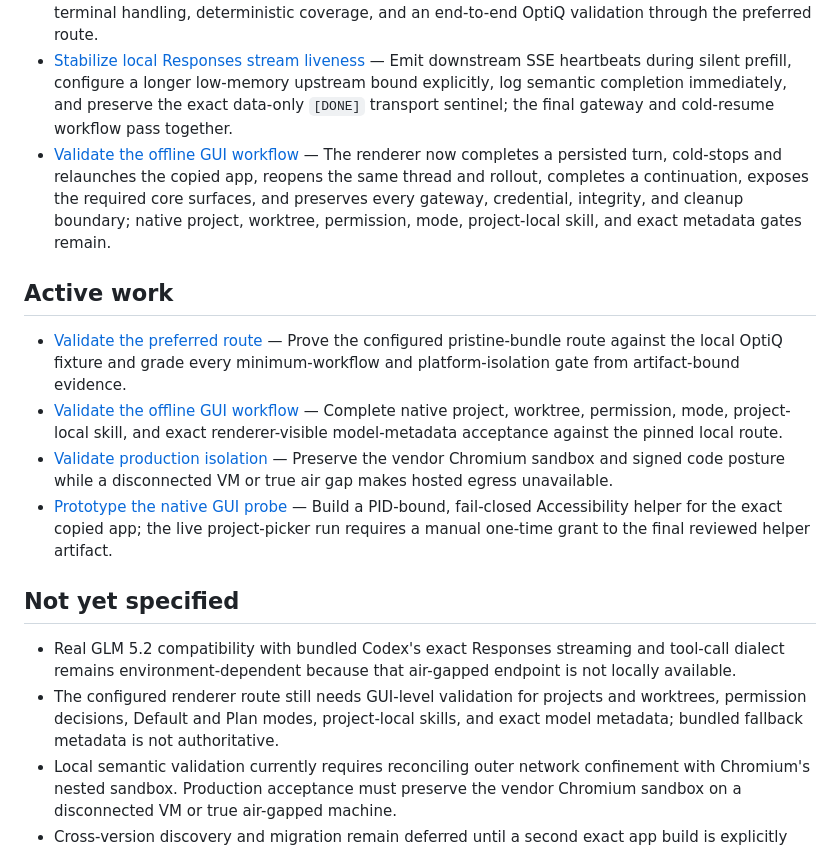
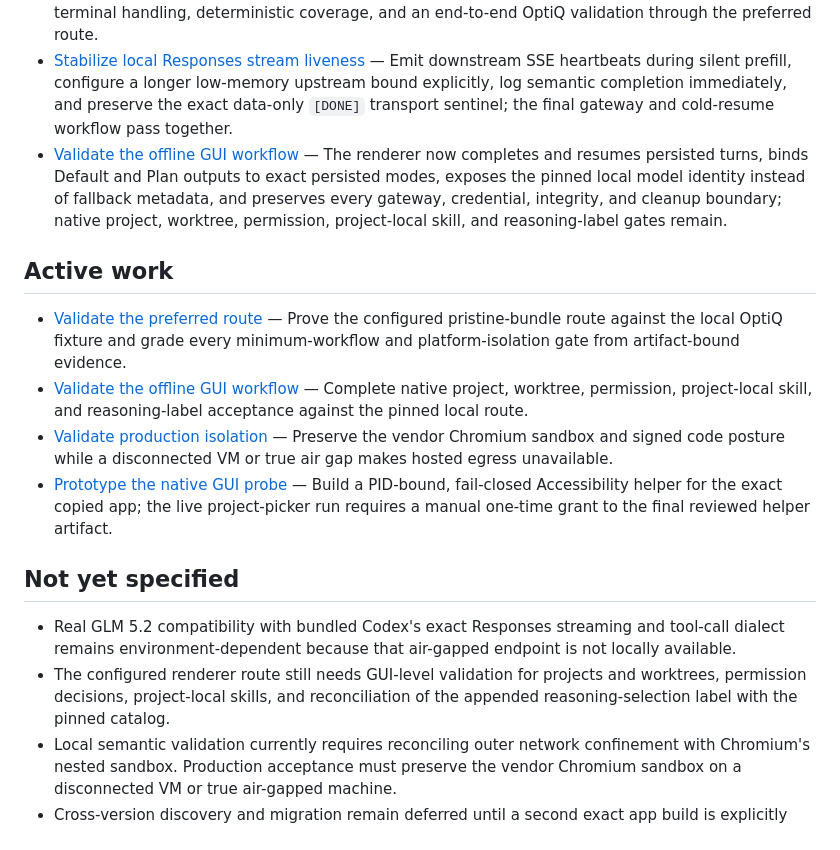
Before and after one commit to nisavid/agents, a Markdown page: .scratch/chatgpt-airgap-unlock/map.md, the part around the change. Drawn GitHub-style.

Commit message:
docs(chatgpt-ffs/wayfinder): record mode and metadata proofs

```diff
--- a/.scratch/chatgpt-airgap-unlock/map.md
+++ b/.scratch/chatgpt-airgap-unlock/map.md
@@ -28,19 +28,19 @@ Produce an implementation-ready, empirically validated plan for running the exac
 - [Choose the preferred architecture](issues/07-choose-bypass-architecture.md) — Use a closed profile-driven runner around the pristine vendor bundle, backed by one private typed lifecycle module and internal seams only for proven variation; OptiQ is the local development profile, GLM is explicit with no fallback, and bundle mutation is rejected absent new exact-build evidence.
 - [Harden the Responses gateway](issues/11-harden-responses-gateway.md) — `codex-ns-proxy` is now an authenticated, allowlisted, secret-separating loopback boundary with bounded slow-prefill liveness, exact semantic and transport terminal handling, deterministic coverage, and an end-to-end OptiQ validation through the preferred route.
 - [Stabilize local Responses stream liveness](issues/15-stabilize-local-responses-stream-liveness.md) — Emit downstream SSE heartbeats during silent prefill, configure a longer low-memory upstream bound explicitly, log semantic completion immediately, and preserve the exact data-only `[DONE]` transport sentinel; the final gateway and cold-resume workflow pass together.
-- [Validate the offline GUI workflow](issues/12-validate-offline-gui-workflow.md) — The renderer now completes a persisted turn, cold-stops and relaunches the copied app, reopens the same thread and rollout, completes a continuation, exposes the required core surfaces, and preserves every gateway, credential, integrity, and cleanup boundary; native project, worktree, permission, mode, project-local skill, and exact metadata gates remain.
+- [Validate the offline GUI workflow](issues/12-validate-offline-gui-workflow.md) — The renderer now completes and resumes persisted turns, binds Default and Plan outputs to exact persisted modes, exposes the pinned local model identity instead of fallback metadata, and preserves every gateway, credential, integrity, and cleanup boundary; native project, worktree, permission, project-local skill, and reasoning-label gates remain.
 
 ## Active work
 
 - [Validate the preferred route](issues/08-validate-preferred-route.md) — Prove the configured pristine-bundle route against the local OptiQ fixture and grade every minimum-workflow and platform-isolation gate from artifact-bound evidence.
-- [Validate the offline GUI workflow](issues/12-validate-offline-gui-workflow.md) — Complete native project, worktree, permission, mode, project-local skill, and exact renderer-visible model-metadata acceptance against the pinned local route.
+- [Validate the offline GUI workflow](issues/12-validate-offline-gui-workflow.md) — Complete native project, worktree, permission, project-local skill, and reasoning-label acceptance against the pinned local route.
 - [Validate production isolation](issues/13-validate-production-isolation.md) — Preserve the vendor Chromium sandbox and signed code posture while a disconnected VM or true air gap makes hosted egress unavailable.
 - [Prototype the native GUI probe](issues/14-prototype-native-gui-probe.md) — Build a PID-bound, fail-closed Accessibility helper for the exact copied app; the live project-picker run requires a manual one-time grant to the final reviewed helper artifact.
 
 ## Not yet specified
 
 - Real GLM 5.2 compatibility with bundled Codex's exact Responses streaming and tool-call dialect remains environment-dependent because that air-gapped endpoint is not locally available.
-- The configured renderer route still needs GUI-level validation for projects and worktrees, permission decisions, Default and Plan modes, project-local skills, and exact model metadata; bundled fallback metadata is not authoritative.
+- The configured renderer route still needs GUI-level validation for projects and worktrees, permission decisions, project-local skills, and reconciliation of the appended reasoning-selection label with the pinned catalog.
 - Local semantic validation currently requires reconciling outer network confinement with Chromium's nested sandbox. Production acceptance must preserve the vendor Chromium sandbox on a disconnected VM or true air-gapped machine.
 - Cross-version discovery and migration remain deferred until a second exact app build is explicitly brought into scope.
 
```
